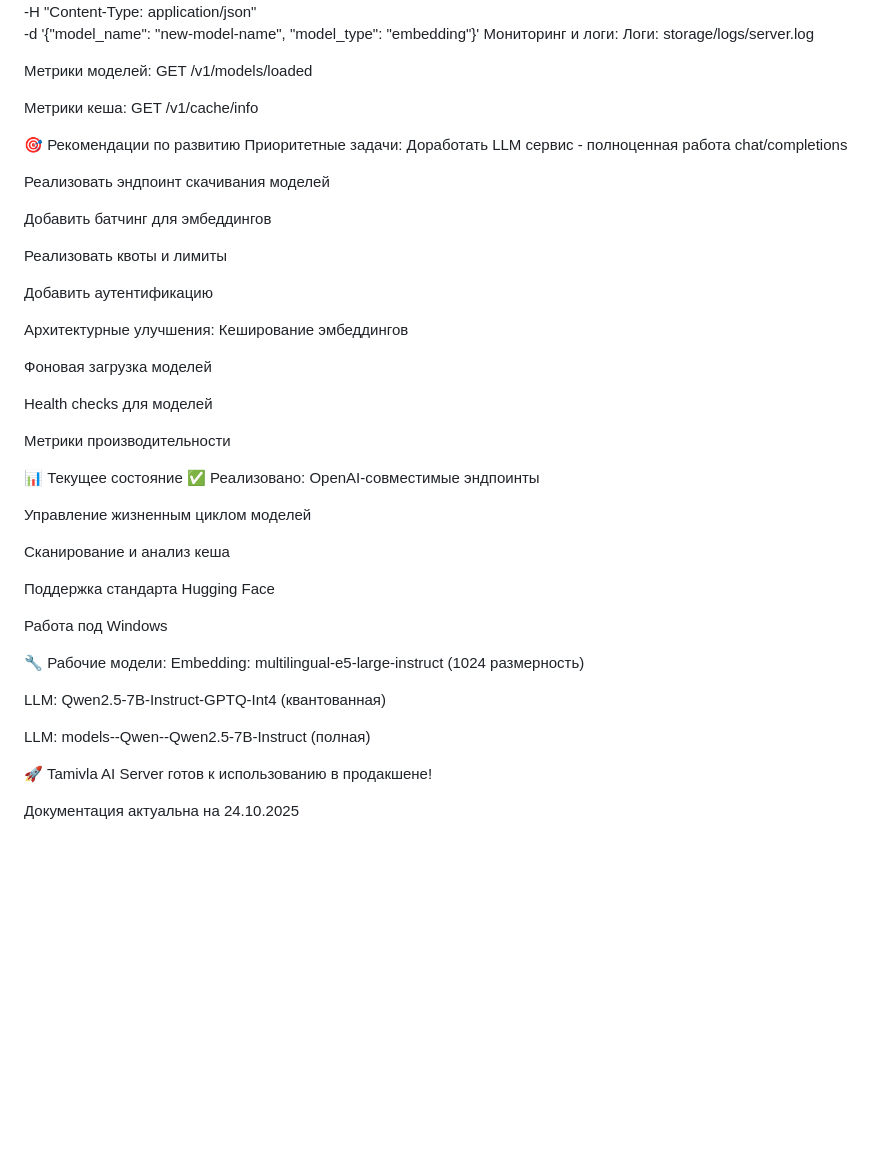
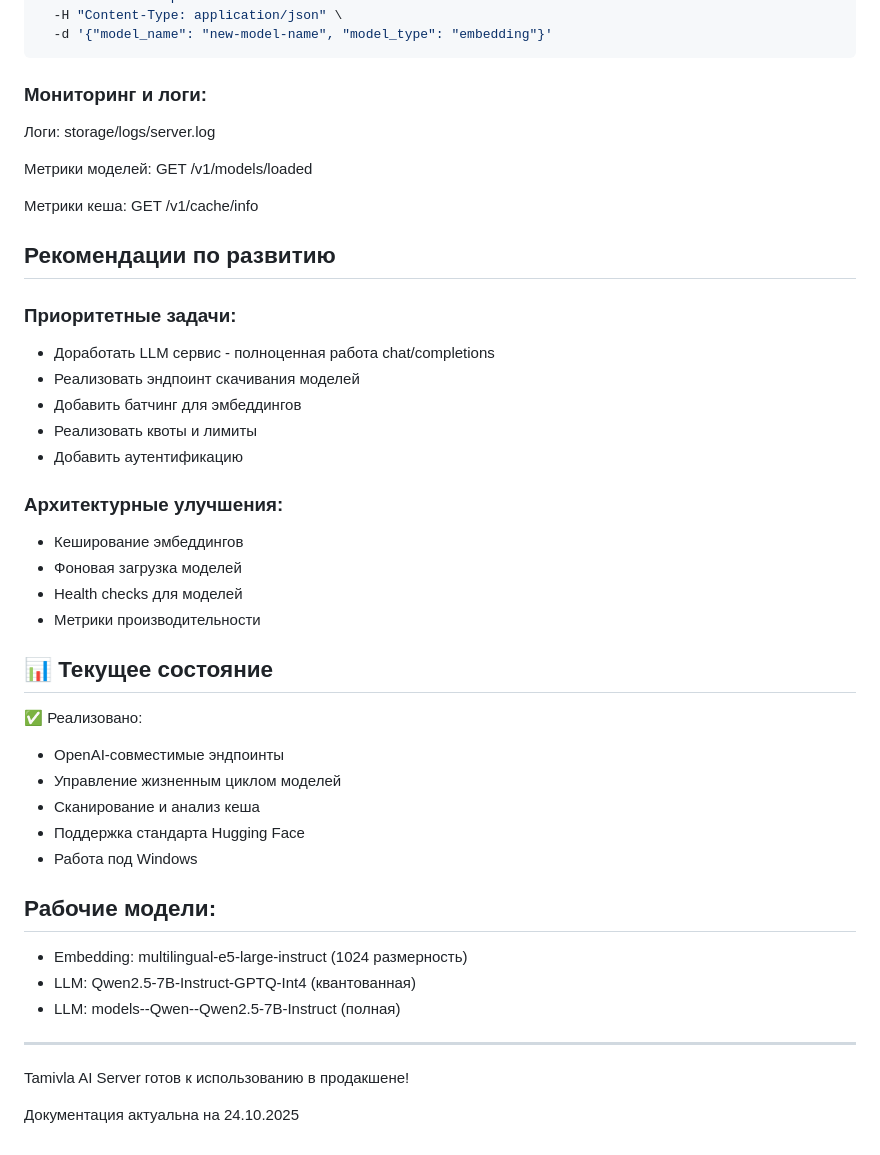
Before and after one commit to tamivla/tamivla-ai-server, a Markdown page: docs/README.MD, the part around one of its changes. Rendered like a GitHub page; blank space fills up the shorter version.

````diff
--- a/docs/README.MD
+++ b/docs/README.MD
@@ -347,53 +405,51 @@ bash
 curl -X POST "http://localhost:8000/v1/models/load" \
   -H "Content-Type: application/json" \
   -d '{"model_name": "new-model-name", "model_type": "embedding"}'
-Мониторинг и логи:
+```
+
+### Мониторинг и логи:
+
 Логи: storage/logs/server.log
 
 Метрики моделей: GET /v1/models/loaded
 
 Метрики кеша: GET /v1/cache/info
 
-🎯 Рекомендации по развитию
-Приоритетные задачи:
-Доработать LLM сервис - полноценная работа chat/completions
+## Рекомендации по развитию
 
-Реализовать эндпоинт скачивания моделей
+### Приоритетные задачи:
 
-Добавить батчинг для эмбеддингов
+- Доработать LLM сервис - полноценная работа chat/completions
+- Реализовать эндпоинт скачивания моделей
+- Добавить батчинг для эмбеддингов
+- Реализовать квоты и лимиты
+- Добавить аутентификацию
 
-Реализовать квоты и лимиты
+### Архитектурные улучшения:
 
-Добавить аутентификацию
+- Кеширование эмбеддингов
+- Фоновая загрузка моделей
+- Health checks для моделей
+- Метрики производительности
 
-Архитектурные улучшения:
-Кеширование эмбеддингов
+## 📊 Текущее состояние
 
-Фоновая загрузка моделей
+✅ Реализовано:
 
-Health checks для моделей
+- OpenAI-совместимые эндпоинты
+- Управление жизненным циклом моделей
+- Сканирование и анализ кеша
+- Поддержка стандарта Hugging Face
+- Работа под Windows
 
-Метрики производительности
+## Рабочие модели:
 
-📊 Текущее состояние
-✅ Реализовано:
-OpenAI-совместимые эндпоинты
+- Embedding: multilingual-e5-large-instruct (1024 размерность)
+- LLM: Qwen2.5-7B-Instruct-GPTQ-Int4 (квантованная)
+- LLM: models--Qwen--Qwen2.5-7B-Instruct (полная)
 
-Управление жизненным циклом моделей
+---
 
-Сканирование и анализ кеша
-
-Поддержка стандарта Hugging Face
-
-Работа под Windows
-
-🔧 Рабочие модели:
-Embedding: multilingual-e5-large-instruct (1024 размерность)
-
-LLM: Qwen2.5-7B-Instruct-GPTQ-Int4 (квантованная)
-
-LLM: models--Qwen--Qwen2.5-7B-Instruct (полная)
-
-🚀 Tamivla AI Server готов к использованию в продакшене!
+Tamivla AI Server готов к использованию в продакшене!
 
 Документация актуальна на 24.10.2025
````
Also changed, not shown: other parts of docs/README.MD (+215 -157 lines).
